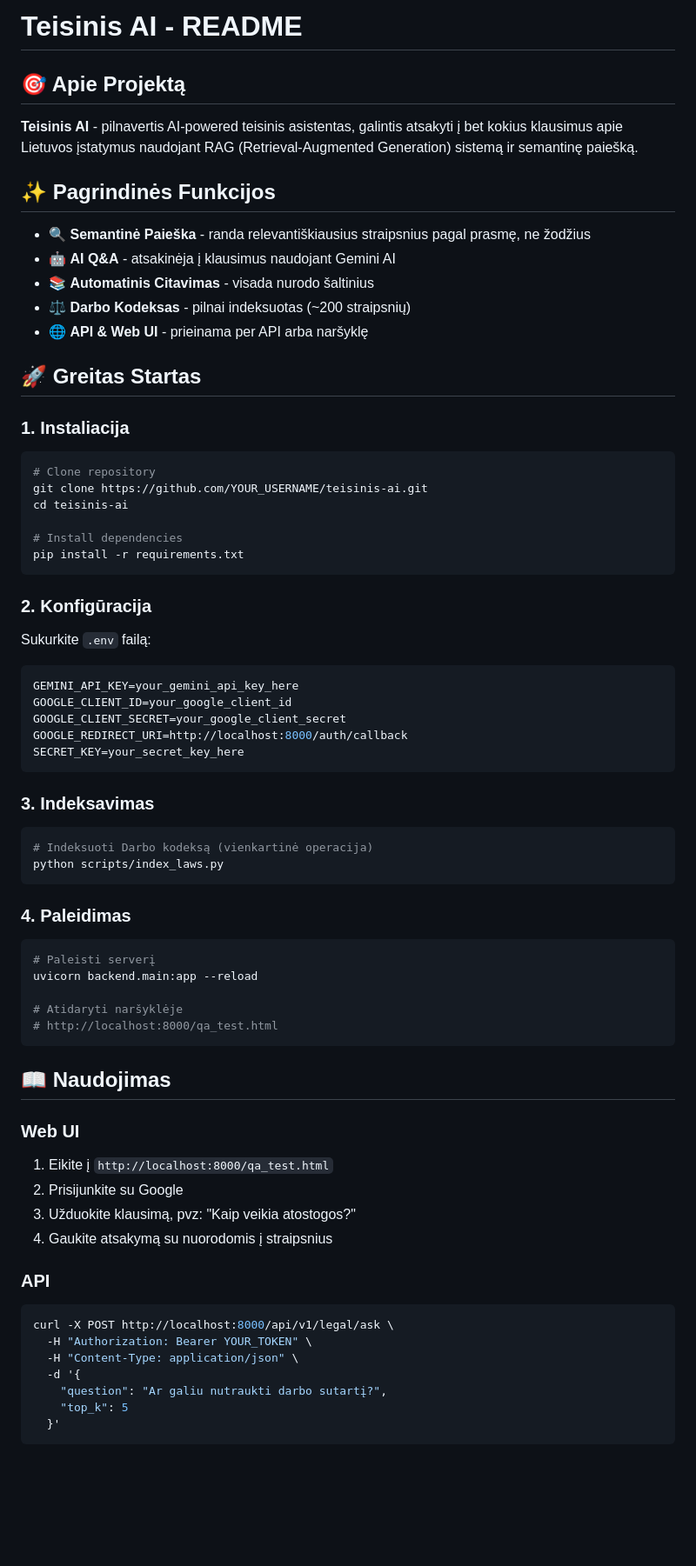
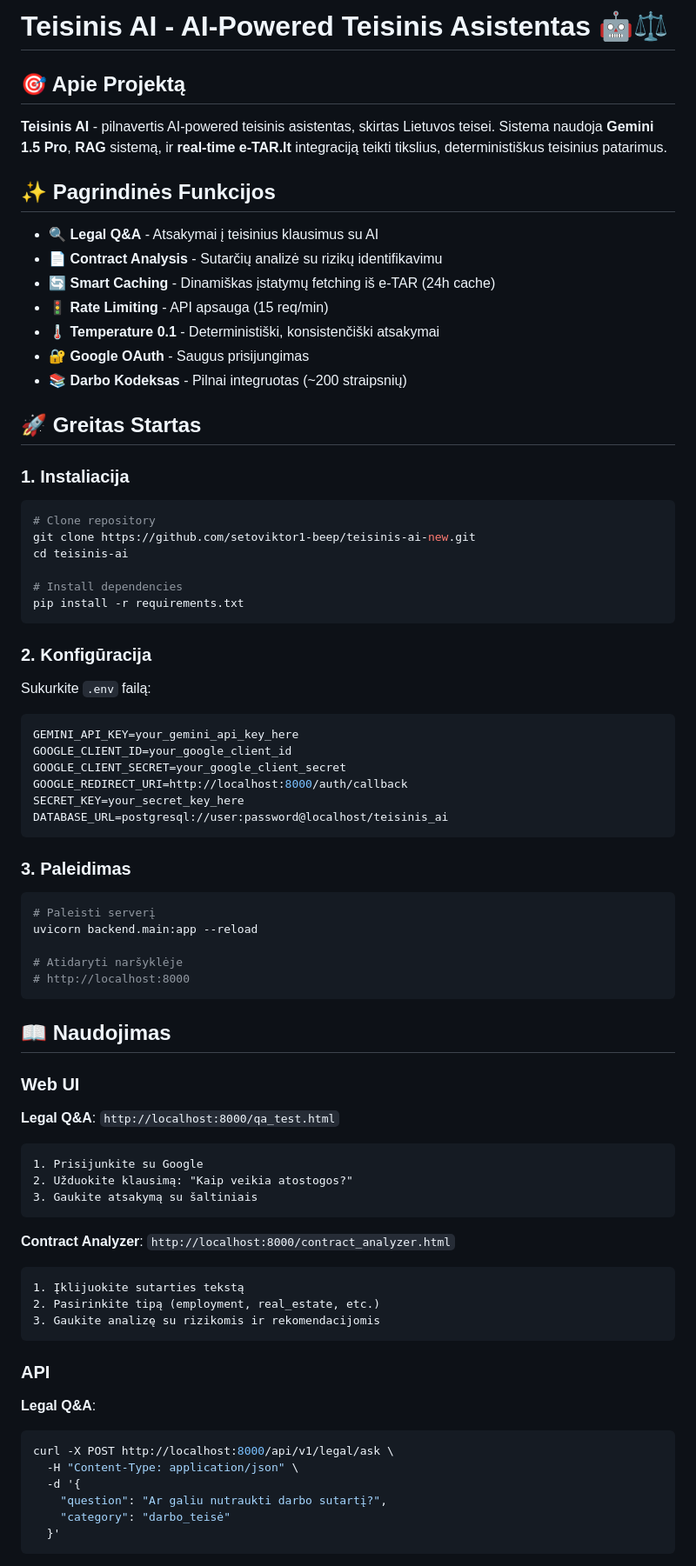
Before and after one commit to setoviktor1-beep/teisinis-ai, a Markdown page: README.md, the part around one of its changes. Shown at 87% size. GitHub-like rendering; blank space fills up the shorter version.

````diff
--- a/README.md
+++ b/README.md
@@ -1,16 +1,18 @@
-# Teisinis AI - README
+# Teisinis AI - AI-Powered Teisinis Asistentas 🤖⚖️
 
 ## 🎯 Apie Projektą
 
-**Teisinis AI** - pilnavertis AI-powered teisinis asistentas, galintis atsakyti į bet kokius klausimus apie Lietuvos įstatymus naudojant RAG (Retrieval-Augmented Generation) sistemą ir semantinę paiešką.
+**Teisinis AI** - pilnavertis AI-powered teisinis asistentas, skirtas Lietuvos teisei. Sistema naudoja **Gemini 1.5 Pro**, **RAG** sistemą, ir **real-time e-TAR.lt** integraciją teikti tikslius, deterministiškus teisinius patarimus.
 
 ## ✨ Pagrindinės Funkcijos
 
-- 🔍 **Semantinė Paieška** - randa relevantiškiausius straipsnius pagal prasmę, ne žodžius
-- 🤖 **AI Q&A** - atsakinėja į klausimus naudojant Gemini AI
-- 📚 **Automatinis Citavimas** - visada nurodo šaltinius
-- ⚖️ **Darbo Kodeksas** - pilnai indeksuotas (~200 straipsnių)
-- 🌐 **API & Web UI** - prieinama per API arba naršyklę
+- 🔍 **Legal Q&A** - Atsakymai į teisinius klausimus su AI
+- 📄 **Contract Analysis** - Sutarčių analizė su rizikų identifikavimu
+- 🔄 **Smart Caching** - Dinamiškas įstatymų fetching iš e-TAR (24h cache)
+- 🚦 **Rate Limiting** - API apsauga (15 req/min)
+- 🌡️ **Temperature 0.1** - Deterministiški, konsistenčiški atsakymai
+- 🔐 **Google OAuth** - Saugus prisijungimas
+- 📚 **Darbo Kodeksas** - Pilnai integruotas (~200 straipsnių)
 
 ## 🚀 Greitas Startas
 
@@ -18,7 +20,7 @@
 
 ```bash
 # Clone repository
-git clone https://github.com/YOUR_USERNAME/teisinis-ai.git
+git clone https://github.com/setoviktor1-beep/teisinis-ai-new.git
 cd teisinis-ai
 
 # Install dependencies
@@ -35,43 +37,46 @@ GOOGLE_CLIENT_ID=your_google_client_id
 GOOGLE_CLIENT_SECRET=your_google_client_secret
 GOOGLE_REDIRECT_URI=http://localhost:8000/auth/callback
 SECRET_KEY=your_secret_key_here
+DATABASE_URL=postgresql://user:password@localhost/teisinis_ai
 ```
 
-### 3. Indeksavimas
-
-```bash
-# Indeksuoti Darbo kodeksą (vienkartinė operacija)
-python scripts/index_laws.py
-```
-
-### 4. Paleidimas
+### 3. Paleidimas
 
 ```bash
 # Paleisti serverį
 uvicorn backend.main:app --reload
 
 # Atidaryti naršyklėje
-# http://localhost:8000/qa_test.html
+# http://localhost:8000
 ```
 
 ## 📖 Naudojimas
 
 ### Web UI
 
-1. Eikite į `http://localhost:8000/qa_test.html`
-2. Prisijunkite su Google
-3. Užduokite klausimą, pvz: "Kaip veikia atostogos?"
-4. Gaukite atsakymą su nuorodomis į straipsnius
+**Legal Q&A**: `http://localhost:8000/qa_test.html`
+```
+1. Prisijunkite su Google
+2. Užduokite klausimą: "Kaip veikia atostogos?"
+3. Gaukite atsakymą su šaltiniais
+```
+
+**Contract Analyzer**: `http://localhost:8000/contract_analyzer.html`
+```
+1. Įklijuokite sutarties tekstą
+2. Pasirinkite tipą (employment, real_estate, etc.)
+3. Gaukite analizę su rizikomis ir rekomendacijomis
+```
 
 ### API
 
+**Legal Q&A**:
 ```bash
 curl -X POST http://localhost:8000/api/v1/legal/ask \
-  -H "Authorization: Bearer YOUR_TOKEN" \
   -H "Content-Type: application/json" \
   -d '{
     "question": "Ar galiu nutraukti darbo sutartį?",
-    "top_k": 5
+    "category": "darbo_teisė"
   }'
 ```
 
````
Also changed, not shown: other parts of README.md (+105 -55 lines).
